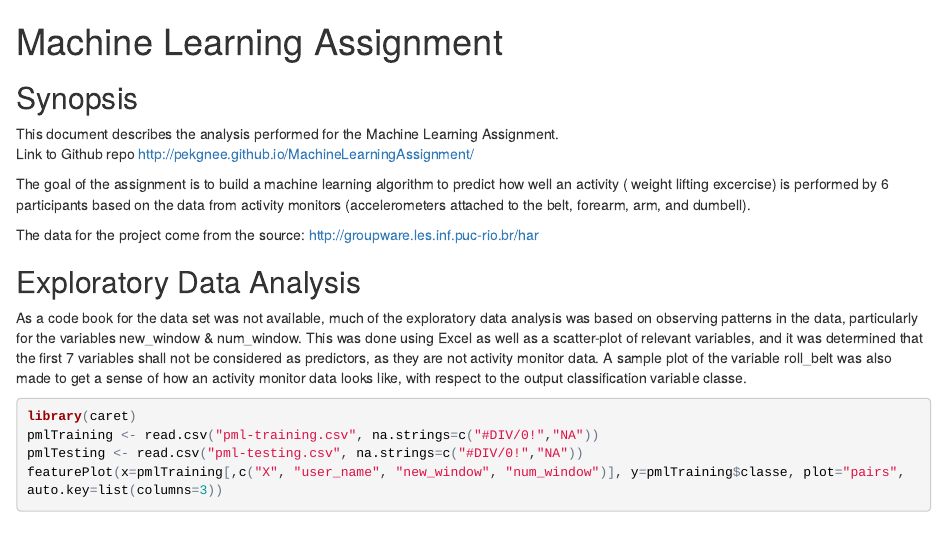
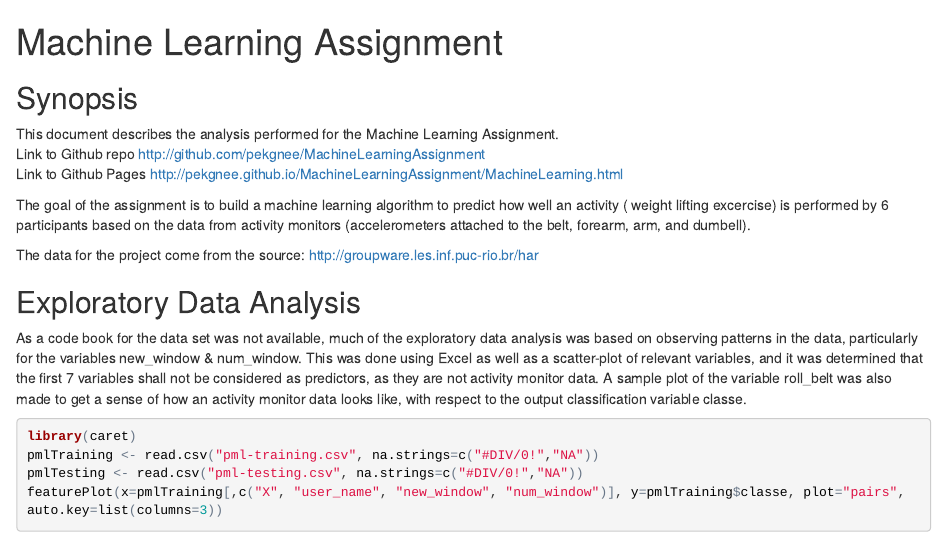
Before and after one commit to pekgnee/MachineLearningAssignment, an R Markdown document (MachineLearning.Rmd): the page in a window 1100 px wide, from its top. The pictures show the output file MachineLearning.html that the author committed with the source, opened offline.

Commit message:
edit http

```diff
--- a/MachineLearning.Rmd
+++ b/MachineLearning.Rmd
@@ -5,7 +5,8 @@ output: html_document
 
 ## Synopsis
 This document describes the analysis performed for the Machine Learning Assignment.
-Link to Github repo http://pekgnee.github.io/MachineLearningAssignment/
+Link to Github repo http://github.com/pekgnee/MachineLearningAssignment
+Link to Github Pages http://pekgnee.github.io/MachineLearningAssignment/MachineLearning.html
 
 The goal of the assignment is to build a machine learning algorithm to predict how well an activity ( weight lifting excercise) is performed by 6 participants based on the data from activity monitors (accelerometers attached to the belt, forearm, arm, and dumbell).
 
```
Also changed, not shown: MachineLearning.html.
